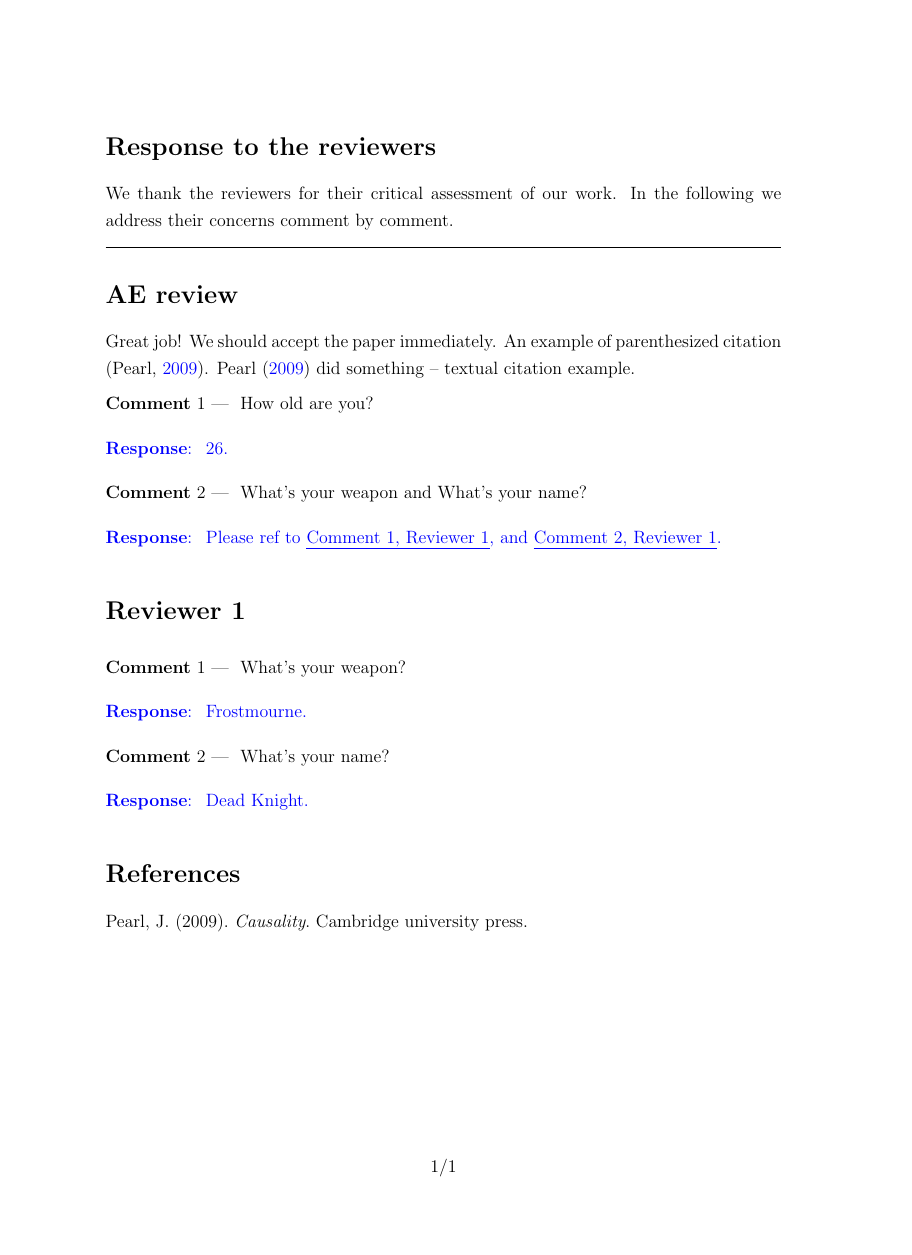
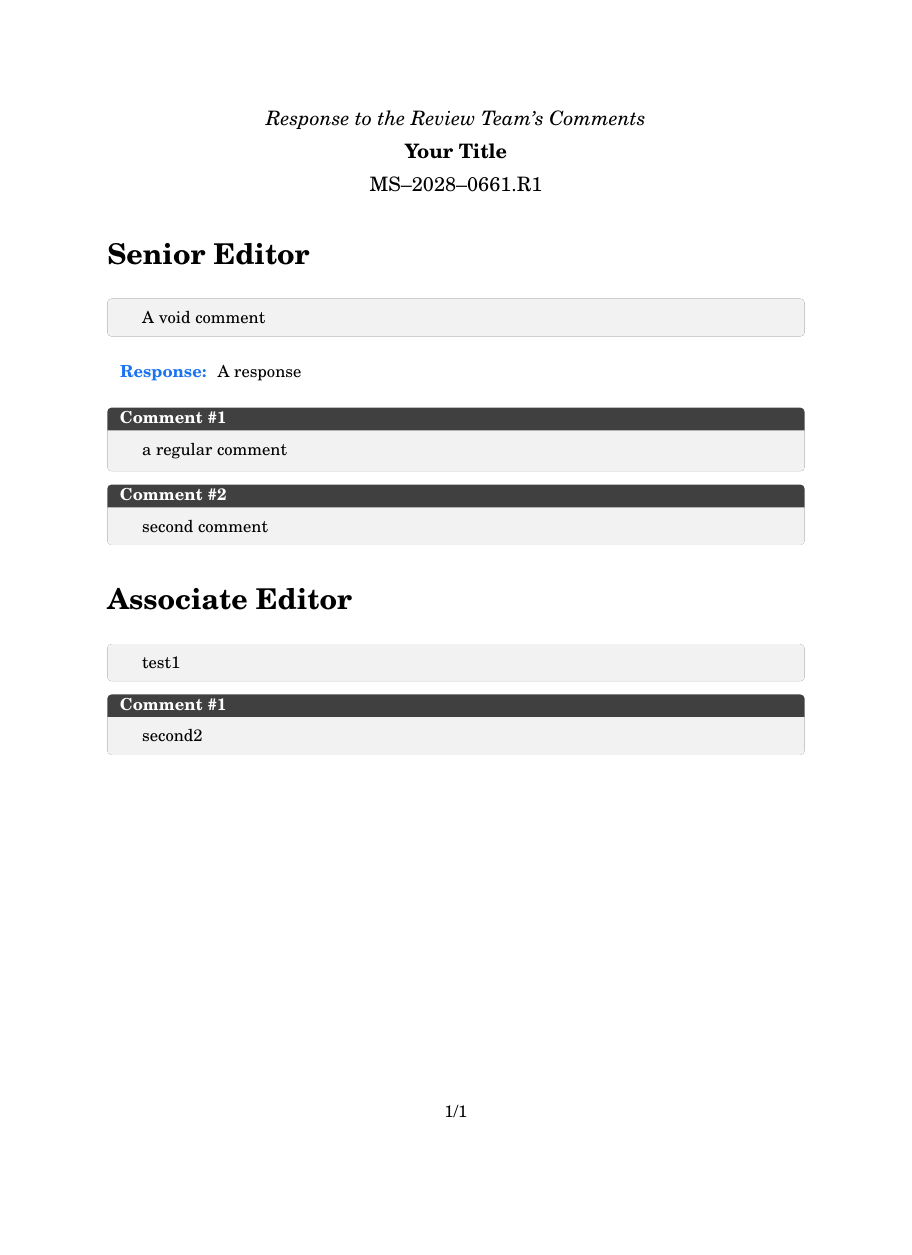
Before and after one commit to xuestrange/ResponseLetter, a LaTeX document (response.tex, which reads response.cls): the whole page, the shorter picture padded with empty space. Compiled offline with pdfLaTeX.

Commit message:
A whole new commit

```diff
--- a/response.cls
+++ b/response.cls
@@ -1,27 +1,45 @@
 \NeedsTeXFormat{LaTeX2e}
 \ProvidesClass{response}[2023/08/04 Paper comment-by-comment responses]
-\LoadClass[12pt,a4paper]{article}
+\LoadClass[12pt,letterpaper]{article}
+
+\RequirePackage[breakable,skins]{tcolorbox}
+
 \RequirePackage{xr}
 \RequirePackage{color}
+\RequirePackage[dvipsnames]{xcolor}
+
 \RequirePackage{titlesec}
 \RequirePackage{amsmath,amssymb,amsthm,bm,fixdif}
+\RequirePackage{graphicx}
+\RequirePackage{float}
+% ===================== Font Setting ===================== %
+% \RequirePackage{newtxtext} % text font
+% \RequirePackage{newtxmath} % math font
+
+% \RequirePackage{newpxtext} % text font
+% \RequirePackage{newpxmath} % math font
+
+\RequirePackage{fourier}     % text font
+\RequirePackage{fouriernc}   % math font
+% ======================================================== %
 \RequirePackage{setspace}
 \onehalfspacing
 \RequirePackage{geometry}
-\geometry{top=3cm,bottom=3cm,left=2.5cm,right=2.5cm}
+\geometry{top=1in,bottom=1in,left=1in,right=1in}
 \RequirePackage{fancyhdr}
 \RequirePackage{lastpage}
 
 \fancypagestyle{plain}{%
-    \fancyhf{} % 清空所有预设样式
-    \fancyfoot[C]{\thepage{}/\pageref*{LastPage}} % 设置页脚中心位置
-    \renewcommand{\headrulewidth}{0pt} % 页眉横线的宽度
-    \renewcommand{\footrulewidth}{0pt}   % 页脚横线的宽度
+	\fancyhf{} % 清空所有预设样式
+	\fancyfoot[C]{\thepage{}/\pageref*{LastPage}} % 设置页脚中心位置
+	\renewcommand{\headrulewidth}{0pt} % 页眉横线的宽度
+	\renewcommand{\footrulewidth}{0pt}   % 页脚横线的宽度
 }
 \pagestyle{plain}
 
 \RequirePackage{hyperref}
 \RequirePackage[noabbrev]{cleveref}
+
 \def\mycolor{blue}
 \hypersetup{colorlinks=true,linkcolor=\mycolor,citecolor=\mycolor,urlcolor=\mycolor}
 \RequirePackage[style=apa, backend=biber, natbib=true]{biblatex}
@@ -35,28 +53,47 @@
 \RequirePackage[normalem]{ulem}
 \renewcommand{\thecommentcounter}{{\uline{Comment\,\,\arabic{commentcounter}, \reviewer}}}
 
-\newenvironment{comment}
-{\refstepcounter{commentcounter} {\medskip \noindent \textbf{Comment} \arabic{commentcounter}}  ---\ }{\medskip \par}
 
-\newenvironment{response}
-   {\medskip \noindent \color{blue} \textbf{Response}:\  }
-   {\medskip \par}
+\newcommand{\red}[1]{\textit{\textcolor{red}{#1}}}
 
-\makeatletter
-\newcommand*{\addFileDependency}[1]{% argument=file name and extension
-  \typeout{(#1)}
-  \@addtofilelist{#1}
-  \IfFileExists{#1}{}{\typeout{No file #1.}}
+% \titleformat{\section}[hang]{\Large\bfseries}{}{0em}{}[\rule{\textwidth}{0.5em}]
+\titleformat{\section}[hang]{\LARGE\bfseries}{}{0em}{}[]
+\renewcommand{\thesubsection}{\arabic{subsection}}
+
+\definecolor{background_color}{RGB}{64, 64, 64}
+\definecolor{point_color}{RGB}{255, 255, 255}
+\definecolor{response_color}{RGB}{26, 115, 242}
+
+\RequirePackage{xparse}
+
+% renew the 'comment' environment
+\RenewDocumentEnvironment{comment}{o}  % 'o' for optional argument
+{
+    \IfValueTF{#1}  % Check if the optional argument is provided
+    {
+        % No argument, viod environment, you better set the optional argument to be `void'
+        \begin{tcolorbox}[left = 2mm, right = 2mm, outer arc = 1mm, arc = 1mm, leftrule = 0mm, rightrule = 0mm, toprule = 0mm, bottomrule = 0mm, breakable, enhanced, before upper={\parindent15pt}]
+
+    }
+    {
+
+        \refstepcounter{commentcounter}
+        \begin{tcolorbox}[title={\flushleft \noindent Comment \#\arabic{commentcounter}}, coltitle = point_color, fonttitle = \bfseries, colframe = background_color, left = 2mm, right = 2mm, outer arc = 1mm, arc = 1mm, leftrule = 0mm, rightrule = 0mm, toprule = 0mm, bottomrule = 0mm, breakable, enhanced, before upper={\parindent15pt}]
+    }
 }
-\makeatother
-
-\newcommand*{\myexternaldocument}[1]{%
-    \externaldocument{#1}%
-    \addFileDependency{#1.tex}%
-    \addFileDependency{#1.aux}%
+{
+    \IfValueTF{#1}
+    {
+        \end{tcolorbox}
+    }{
+        \end{tcolorbox}
+    }
 }
 
-% \myexternaldocument{main}
-%\externaldocument[I-]{main}
+\newenvironment{response}[1][Response]
+{\medskip \noindent \hspace{0.5em} \textcolor{response_color}{\textbf{#1}\textbf{:}\,\,}  }
+{\medskip \par}
 
-\titleformat{\section}{\Large\bfseries}{}{0em}{}
+\renewcommand{\red}[1]{\textcolor{red}{#1}}
+\newcommand{\green}[1]{\textcolor{PineGreen}{#1}}
+\newcommand{\placeholder}[0]{\textcolor{red}{Section X.x}}
--- a/response.tex
+++ b/response.tex
@@ -1,50 +1,35 @@
 \documentclass{response}
+
 \addbibresource{references.bib}
 \begin{document}
+\begin{center}
+	\large
+	\textit{Response to the Review Team's Comments}
 
-\section*{Response to the reviewers}
-% ******************************************************** %
-%                       COVER LETTER                       %
-% ******************************************************** %
-We thank the reviewers for their critical assessment of our work.
-In the following we address their concerns comment by comment.
-\bigskip
-\hrule
-\section{AE review}
-Great job! We should accept the paper immediately. An example of parenthesized citation \citep{pearl2009causality}. \citet{pearl2009causality} did something -- textual citation example.
+	\textbf{Your Title}
 
+	MS--2028--0661.R1
+\end{center}
+
+\section{Senior Editor}
+\begin{comment}[void]
+	A void comment
+\end{comment}
+\begin{response}
+	A response
+\end{response}
 \begin{comment}
-How old are you?
+	a regular comment
 \end{comment}
-
-\begin{response}
-	26.
-\end{response}
-
 \begin{comment}
-What's your weapon and What's your name?
+	second comment
 \end{comment}
-
-\begin{response}
-	Please ref to \ref{pt:foo}, and \ref{pt:bar}.
-\end{response}
-
-\section{Reviewer 1}
-
-\begin{comment}\label{pt:foo}
-What's your weapon?
+\section{Associate Editor}
+\begin{comment}[void]
+	test1
 \end{comment}
-
-\begin{response}
-	Frostmourne.
-\end{response}
-
-\begin{comment}\label{pt:bar}
-What's your name?
+\begin{comment}
+	second2
 \end{comment}
-
-\begin{response}
-	Dead Knight.
-\end{response}
 \printbibliography
 \end{document}
```
Also changed, not shown: test.tex (added, +36 -0 lines), README.md, 12 other files.
